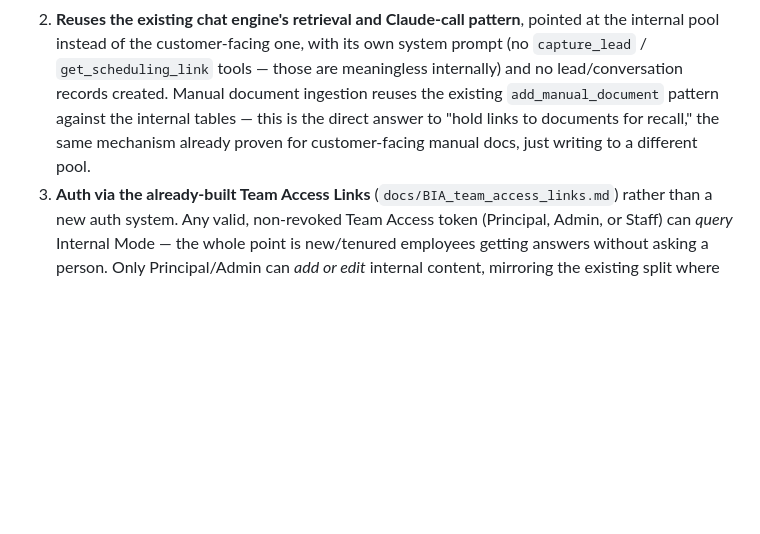
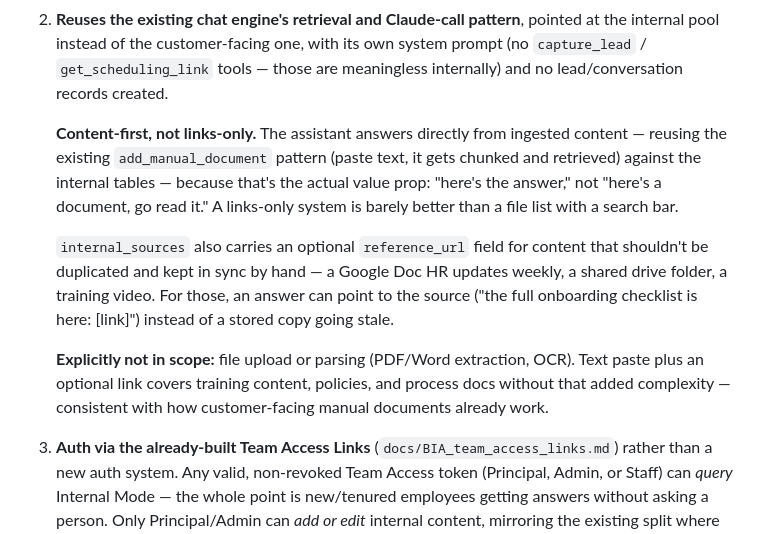
Before and after one commit to lwccrawford-png/leadguard, a Markdown page: docs/BIA_internal_mode.md, the part around the change. Drawn GitHub-style; blank space fills up the shorter version.

Commit message:
Clarify Internal Mode BIA: content-first answers, optional reference links
Answers the "store documents, or just links to them" question directly:
answers come from ingested content (reusing the existing manual-document
paste-and-chunk pattern), with an optional reference_url field per source
for content that shouldn't be duplicated and kept in sync by hand. File
upload/parsing (PDF, OCR) explicitly out of scope for this BIA.

Co-Authored-By: Claude Sonnet 5 <noreply@anthropic.com>

```diff
--- a/docs/BIA_internal_mode.md
+++ b/docs/BIA_internal_mode.md
@@ -38,10 +38,24 @@ internal data."
    pointed at the internal pool instead of the customer-facing one, with its
    own system prompt (no `capture_lead` / `get_scheduling_link` tools — those
    are meaningless internally) and no lead/conversation records created.
-   Manual document ingestion reuses the existing `add_manual_document`
-   pattern against the internal tables — this is the direct answer to
-   "hold links to documents for recall," the same mechanism already proven
-   for customer-facing manual docs, just writing to a different pool.
+
+   **Content-first, not links-only.** The assistant answers directly from
+   ingested content — reusing the existing `add_manual_document` pattern
+   (paste text, it gets chunked and retrieved) against the internal tables
+   — because that's the actual value prop: "here's the answer," not "here's
+   a document, go read it." A links-only system is barely better than a
+   file list with a search bar.
+
+   `internal_sources` also carries an optional `reference_url` field for
+   content that shouldn't be duplicated and kept in sync by hand — a Google
+   Doc HR updates weekly, a shared drive folder, a training video. For
+   those, an answer can point to the source ("the full onboarding checklist
+   is here: [link]") instead of a stored copy going stale.
+
+   **Explicitly not in scope:** file upload or parsing (PDF/Word
+   extraction, OCR). Text paste plus an optional link covers training
+   content, policies, and process docs without that added complexity —
+   consistent with how customer-facing manual documents already work.
 3. **Auth via the already-built Team Access Links** (`docs/BIA_team_access_links.md`)
    rather than a new auth system. Any valid, non-revoked Team Access token
    (Principal, Admin, or Staff) can *query* Internal Mode — the whole point
```
